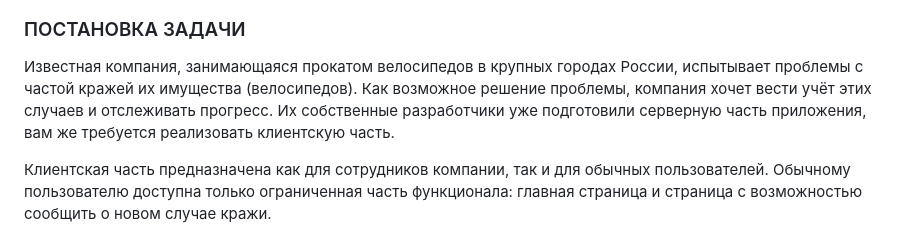
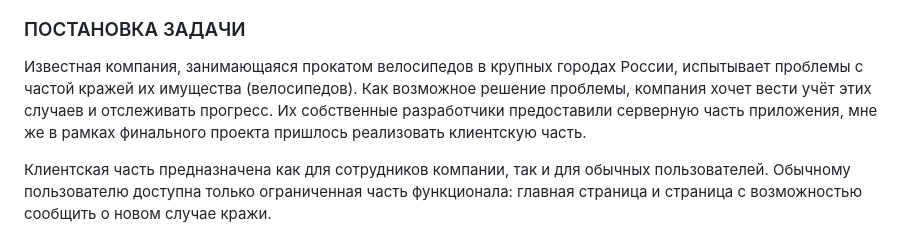
Before and after one commit to ArtDinWin/bike-final-app, a Markdown page: README.md, the part around the change. Rendered like a GitHub page.

```diff
--- a/README.md
+++ b/README.md
@@ -5,7 +5,7 @@
 ![Preview](https://raw.githubusercontent.com/ArtDinWin/bike-final-app/1587d09707c6b9df42f6d21361ab377f90040c90/preview.jpg)
 
 ### ПОСТАНОВКА ЗАДАЧИ
-Известная компания, занимающаяся прокатом велосипедов в крупных городах России, испытывает проблемы с частой кражей их имущества (велосипедов). Как возможное решение проблемы, компания хочет вести учёт этих случаев и отслеживать прогресс. Их собственные разработчики уже подготовили серверную часть приложения, вам же требуется реализовать клиентскую часть.
+Известная компания, занимающаяся прокатом велосипедов в крупных городах России, испытывает проблемы с частой кражей их имущества (велосипедов). Как возможное решение проблемы, компания хочет вести учёт этих случаев и отслеживать прогресс. Их собственные разработчики предоставили серверную часть приложения, мне же в рамках финального проекта пришлось реализовать клиентскую часть.
 
 Клиентская часть предназначена как для сотрудников компании, так и для обычных пользователей. Обычному пользователю доступна только ограниченная часть функционала: главная страница и страница с возможностью сообщить о новом случае кражи.
 
```
